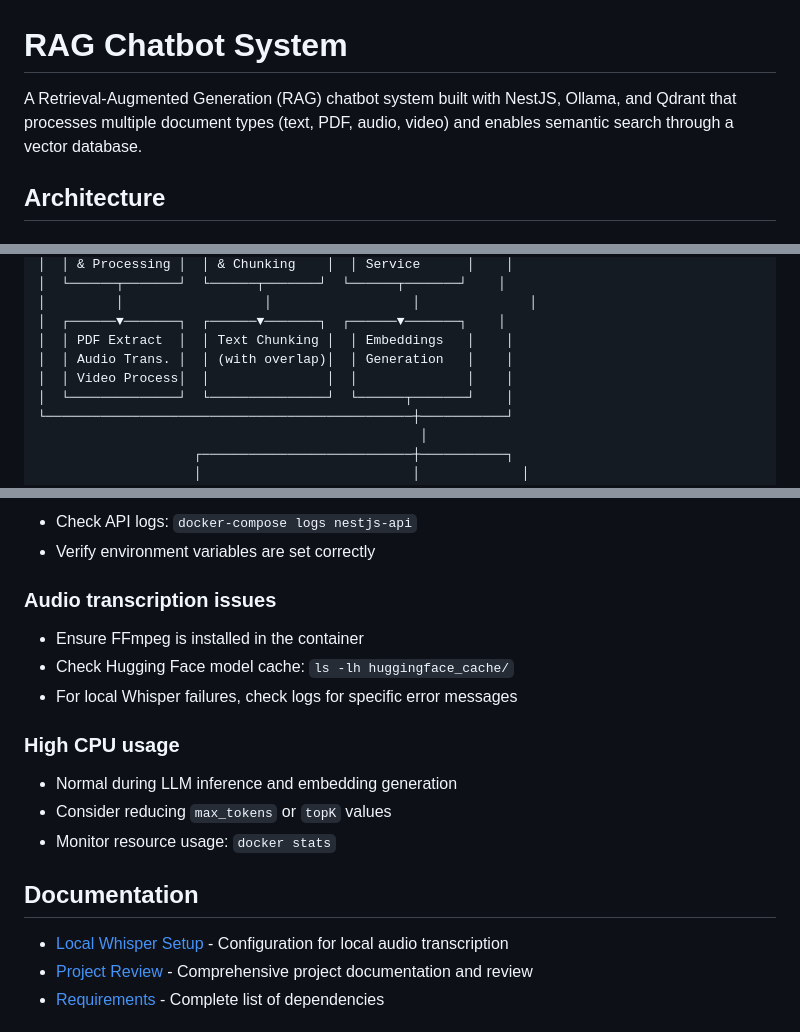
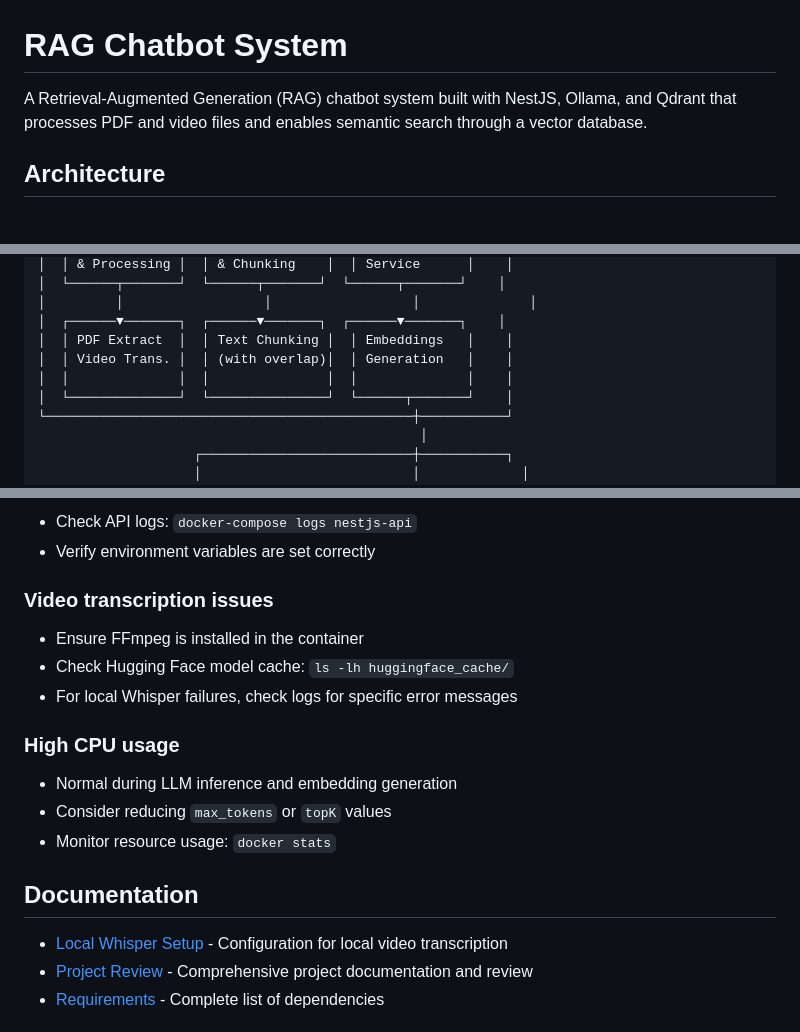
Before and after one commit to mmaksymovych/rag, a Markdown page: README.md, 3 parts joined by grey strips. Rendered like a GitHub page.

```diff
--- a/README.md
+++ b/README.md
@@ -1,6 +1,6 @@
 # RAG Chatbot System
 
-A Retrieval-Augmented Generation (RAG) chatbot system built with NestJS, Ollama, and Qdrant that processes multiple document types (text, PDF, audio, video) and enables semantic search through a vector database.
+A Retrieval-Augmented Generation (RAG) chatbot system built with NestJS, Ollama, and Qdrant that processes PDF and video files and enables semantic search through a vector database.
 
 ## Architecture
 
@@ -24,8 +24,8 @@ The system follows a microservices architecture using Docker Compose:
 │         │                  │                  │              │
 │  ┌──────▼───────┐  ┌──────▼───────┐  ┌──────▼───────┐    │
 │  │ PDF Extract  │  │ Text Chunking │  │ Embeddings   │    │
-│  │ Audio Trans. │  │ (with overlap)│  │ Generation   │    │
-│  │ Video Process│  │               │  │              │    │
+│  │ Video Trans. │  │ (with overlap)│  │ Generation   │    │
+│  │              │  │               │  │              │    │
 │  └──────────────┘  └───────────────┘  └──────┬───────┘    │
 └───────────────────────────────────────────────┼───────────┘
                                                  │
@@ -272,7 +248,7 @@ npm run start:dev
 - Check API logs: `docker-compose logs nestjs-api`
 - Verify environment variables are set correctly
 
-### Audio transcription issues
+### Video transcription issues
 - Ensure FFmpeg is installed in the container
 - Check Hugging Face model cache: `ls -lh huggingface_cache/`
 - For local Whisper failures, check logs for specific error messages
@@ -284,7 +260,7 @@ npm run start:dev
 
 ## Documentation
 
-- [Local Whisper Setup](./LOCAL_WHISPER_SETUP.md) - Configuration for local audio transcription
+- [Local Whisper Setup](./LOCAL_WHISPER_SETUP.md) - Configuration for local video transcription
 - [Project Review](./NOTION_REVIEW.md) - Comprehensive project documentation and review
 - [Requirements](./requirements.txt) - Complete list of dependencies
 
```
Also changed, not shown: other parts of README.md (+9 -33 lines).
